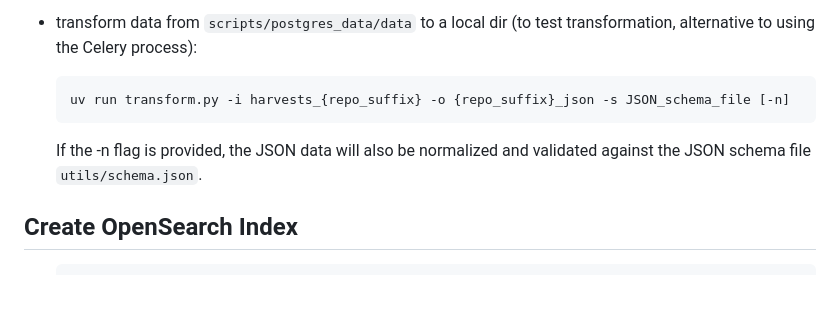
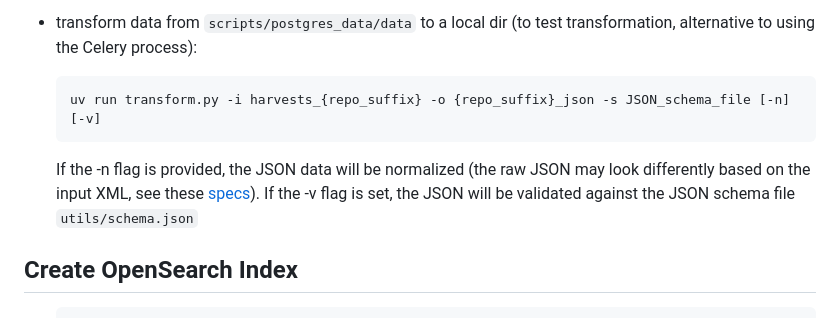
Before and after one commit to EOSC-Data-Commons/metadata-warehouse, a Markdown page: README.md, the part around the change. GitHub-like rendering; blank space fills up the shorter version.

Commit message:
docs (readme): update section about JSON normalization

````diff
--- a/README.md
+++ b/README.md
@@ -124,9 +124,11 @@ In development, it may be more convenient to load pre-harvested static data:
 - transform data from `scripts/postgres_data/data` to a local dir
   (to test transformation, alternative to using the Celery process):
   ```sh
-  uv run transform.py -i harvests_{repo_suffix} -o {repo_suffix}_json -s JSON_schema_file [-n]
+  uv run transform.py -i harvests_{repo_suffix} -o {repo_suffix}_json -s JSON_schema_file [-n] [-v]
   ```
-  If the -n flag is provided, the JSON data will also be normalized and validated against the JSON schema file `utils/schema.json`.
+  If the -n flag is provided, the JSON data will be normalized
+  (the raw JSON may look differently based on the input XML, see these [specs](https://www.xml.com/pub/a/2006/05/31/converting-between-xml-and-json.html])).
+  If the -v flag is set, the JSON will be validated against the JSON schema file `utils/schema.json`
 
 ## Create OpenSearch Index
 
````
